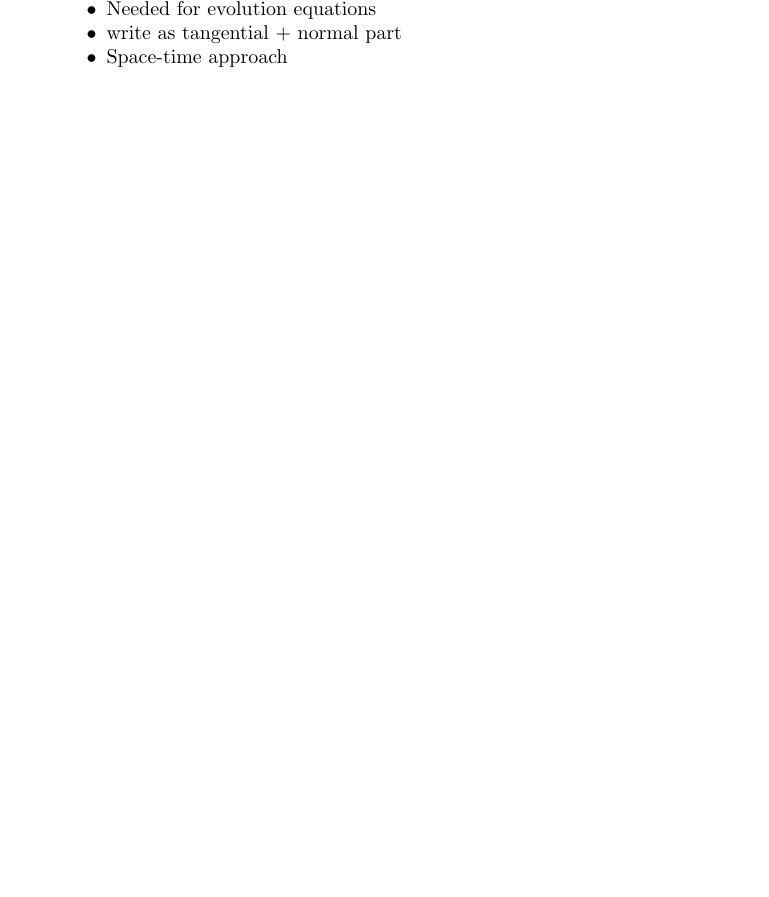
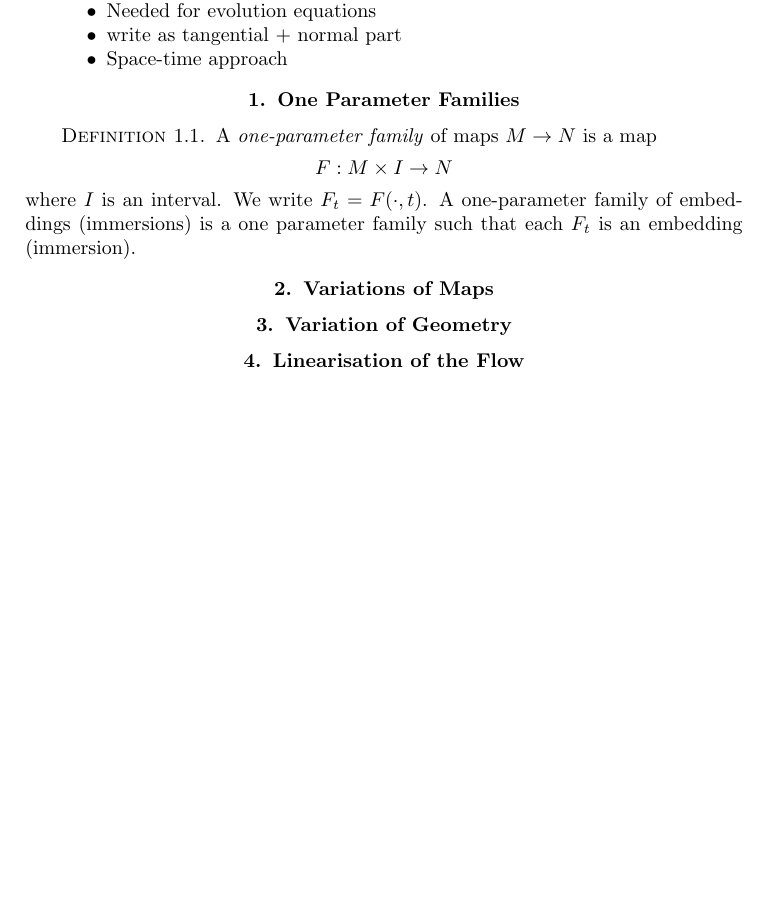
Before and after one commit to pabryan/convex_geometry_curvature_flows, a LaTeX book (main.tex, which reads curvature_flows/variations.tex): part of page 11 of 43, cut so that both start at the same text, the shorter picture padded with empty space. Compiled offline with pdfLaTeX.

Commit message:
Added initial variations file.

```diff
--- /dev/null
+++ b/curvature_flows/variations.tex
@@ -0,0 +1,15 @@
+\section{One Parameter Families}
+
+\begin{defn}
+A \emph{one-parameter family} of maps \(M \to N\) is a map
+\[
+F : M \times I \to N
+\]
+where \(I\) is an interval. We write \(F_t = F(\cdot, t)\). A one-parameter family of embeddings (immersions) is a one parameter family such that each \(F_t\) is an embedding (immersion).
+\end{defn}
+
+\section{Variations of Maps}
+
+\section{Variation of Geometry}
+
+\section{Linearisation of the Flow}
```
Also changed, not shown: curvature_flows.tex (+2 -0 lines).
